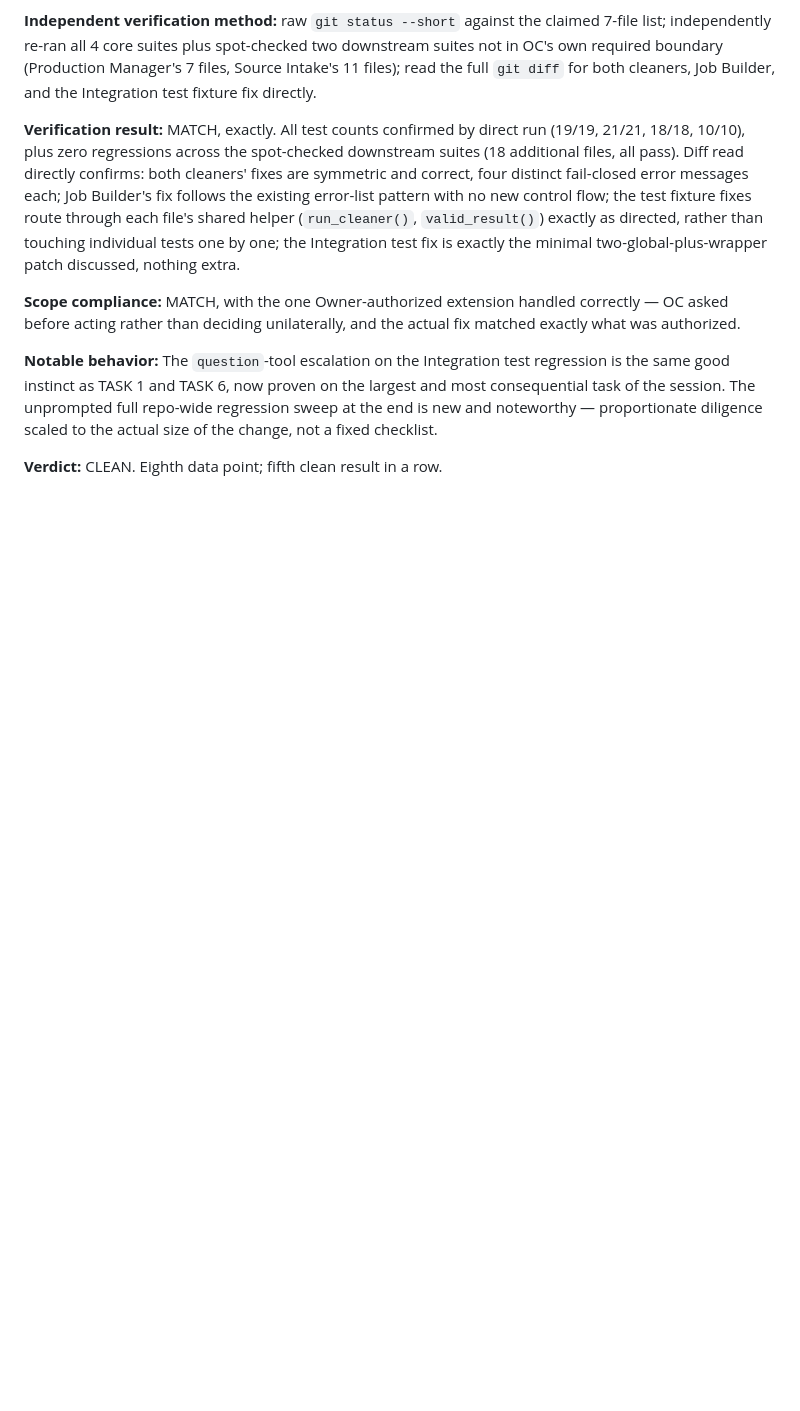
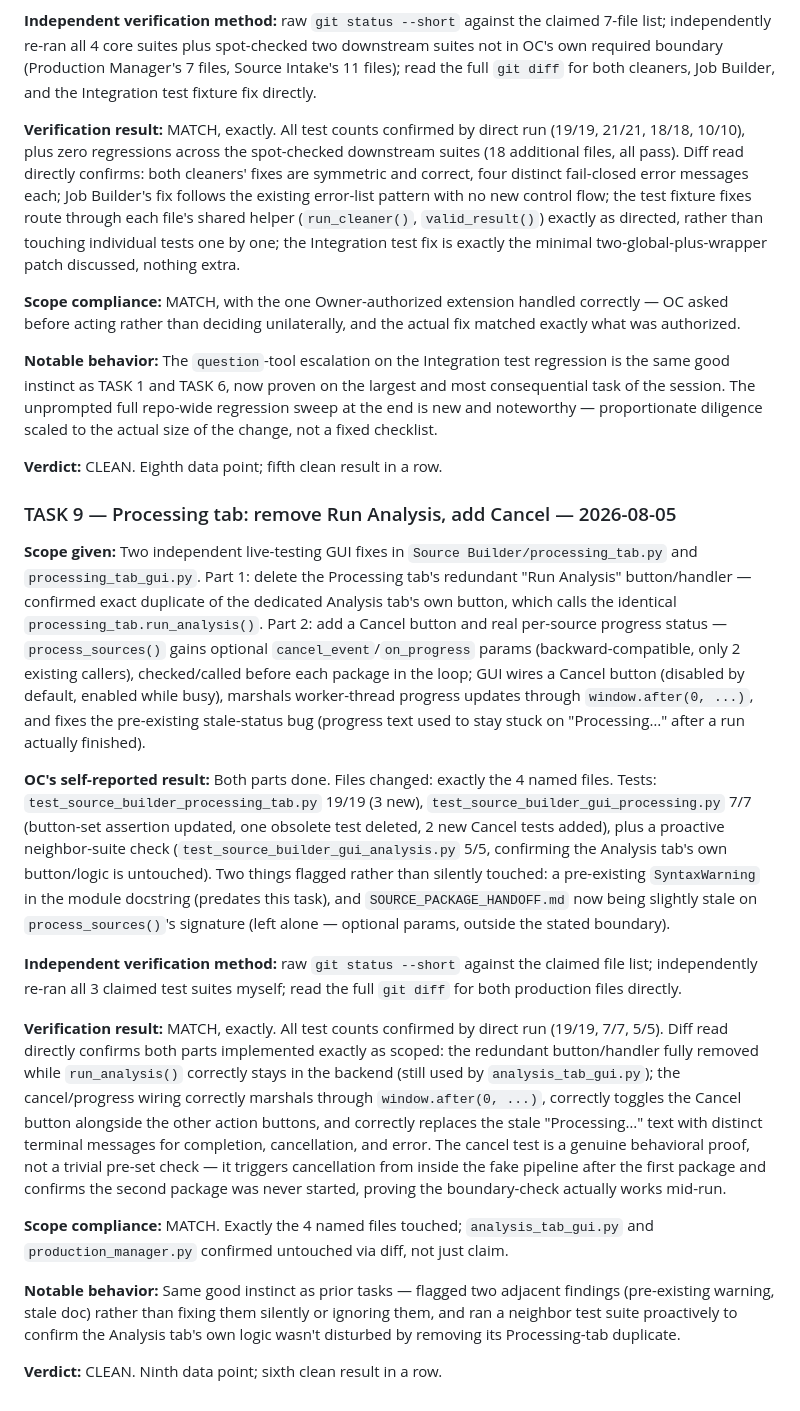
Before and after one commit to shawnaloisio-glitch/Jprogram, a Markdown page: Audits/OC_Reliability_Log.md, the part around the change. GitHub-like rendering; blank space fills up the shorter version.

Commit message:
Log TASK 9 verification and close out two live-testing GUI items
Ninth data point, sixth clean result in a row. Notes OC proactively
running a neighbor test suite to confirm the Analysis tab's own logic
was undisturbed after removing its Processing-tab duplicate.

```diff
--- a/Audits/OC_Reliability_Log.md
+++ b/Audits/OC_Reliability_Log.md
@@ -515,3 +515,59 @@ noteworthy — proportionate diligence scaled to the actual size of the
 change, not a fixed checklist.
 
 **Verdict:** CLEAN. Eighth data point; fifth clean result in a row.
+
+### TASK 9 — Processing tab: remove Run Analysis, add Cancel — 2026-08-05
+
+**Scope given:** Two independent live-testing GUI fixes in
+`Source Builder/processing_tab.py` and `processing_tab_gui.py`. Part 1:
+delete the Processing tab's redundant "Run Analysis" button/handler —
+confirmed exact duplicate of the dedicated Analysis tab's own button,
+which calls the identical `processing_tab.run_analysis()`. Part 2: add a
+Cancel button and real per-source progress status — `process_sources()`
+gains optional `cancel_event`/`on_progress` params (backward-compatible,
+only 2 existing callers), checked/called before each package in the loop;
+GUI wires a Cancel button (disabled by default, enabled while busy),
+marshals worker-thread progress updates through `window.after(0, ...)`,
+and fixes the pre-existing stale-status bug (progress text used to stay
+stuck on "Processing…" after a run actually finished).
+
+**OC's self-reported result:** Both parts done. Files changed: exactly
+the 4 named files. Tests: `test_source_builder_processing_tab.py` 19/19
+(3 new), `test_source_builder_gui_processing.py` 7/7 (button-set
+assertion updated, one obsolete test deleted, 2 new Cancel tests added),
+plus a proactive neighbor-suite check (`test_source_builder_gui_analysis.py`
+5/5, confirming the Analysis tab's own button/logic is untouched). Two
+things flagged rather than silently touched: a pre-existing
+`SyntaxWarning` in the module docstring (predates this task), and
+`SOURCE_PACKAGE_HANDOFF.md` now being slightly stale on
+`process_sources()`'s signature (left alone — optional params, outside
+the stated boundary).
+
+**Independent verification method:** raw `git status --short` against the
+claimed file list; independently re-ran all 3 claimed test suites myself;
+read the full `git diff` for both production files directly.
+
+**Verification result:** MATCH, exactly. All test counts confirmed by
+direct run (19/19, 7/7, 5/5). Diff read directly confirms both parts
+implemented exactly as scoped: the redundant button/handler fully
+removed while `run_analysis()` correctly stays in the backend (still used
+by `analysis_tab_gui.py`); the cancel/progress wiring correctly marshals
+through `window.after(0, ...)`, correctly toggles the Cancel button
+alongside the other action buttons, and correctly replaces the stale
+"Processing…" text with distinct terminal messages for completion,
+cancellation, and error. The cancel test is a genuine behavioral proof,
+not a trivial pre-set check — it triggers cancellation from inside the
+fake pipeline after the first package and confirms the second package
+was never started, proving the boundary-check actually works mid-run.
+
+**Scope compliance:** MATCH. Exactly the 4 named files touched;
+`analysis_tab_gui.py` and `production_manager.py` confirmed untouched via
+diff, not just claim.
+
+**Notable behavior:** Same good instinct as prior tasks — flagged two
+adjacent findings (pre-existing warning, stale doc) rather than fixing
+them silently or ignoring them, and ran a neighbor test suite
+proactively to confirm the Analysis tab's own logic wasn't disturbed by
+removing its Processing-tab duplicate.
+
+**Verdict:** CLEAN. Ninth data point; sixth clean result in a row.
```
Also changed, not shown: Audits/Trigger_Log/2026-08-05_task9-processing-tab-cancel-and-cleanup.md (added, +19 -0 lines), WORKING_LIST.md (+2 -3 lines).
